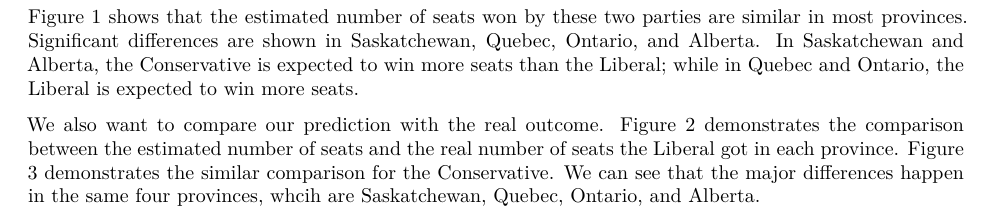
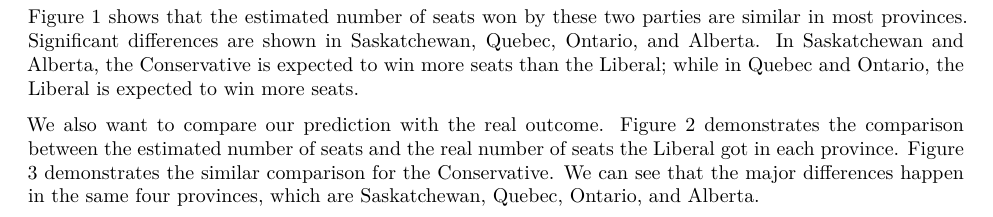
Before and after one commit to SiyuanTao824/STA304-Final-Project, an R Markdown document (scripts/03-final-output.Rmd): part of page 5 of 10, cut so that both start at the same text. Rendered offline with R 4.5, knitr and Pandoc, then LaTeX, with nearby package versions; some code elsewhere in the file could not run offline.

Commit message:
Fourth commit

````diff
--- a/scripts/03-final-output.Rmd
+++ b/scripts/03-final-output.Rmd
@@ -221,7 +221,7 @@ ggplot(data=test_data_long,
 
 Figure 1 shows that the estimated number of seats won by these two parties are similar in most provinces. Significant differences are shown in Saskatchewan, Quebec, Ontario, and Alberta. In Saskatchewan and Alberta, the Conservative is expected to win more seats than the Liberal; while in Quebec and Ontario, the Liberal is expected to win more seats.
 
-We also want to compare our prediction with the real outcome. Figure 2 demonstrates the comparison between the estimated number of seats and the real number of seats the Liberal got in each province. Figure 3 demonstrates the similar comparison for the Conservative. We can see that the major differences happen in the same four provinces, whcih are Saskatchewan, Quebec, Ontario, and Alberta.
+We also want to compare our prediction with the real outcome. Figure 2 demonstrates the comparison between the estimated number of seats and the real number of seats the Liberal got in each province. Figure 3 demonstrates the similar comparison for the Conservative. We can see that the major differences happen in the same four provinces, which are Saskatchewan, Quebec, Ontario, and Alberta.
 ```{r, echo=FALSE}
 
 table_real_liberal <- data.frame(Province=table$Province,
````
